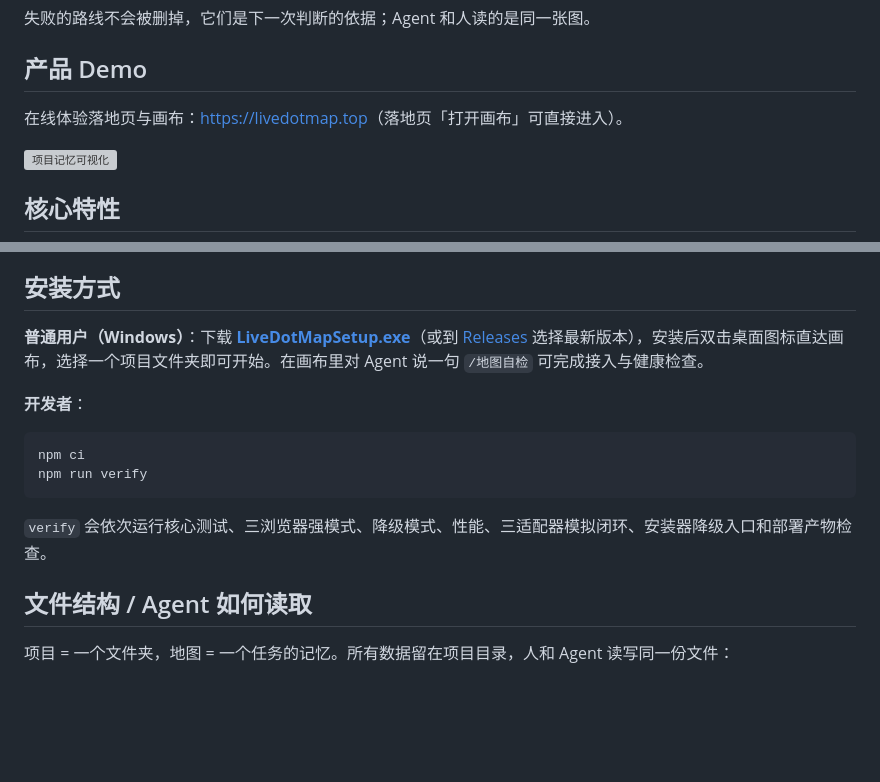
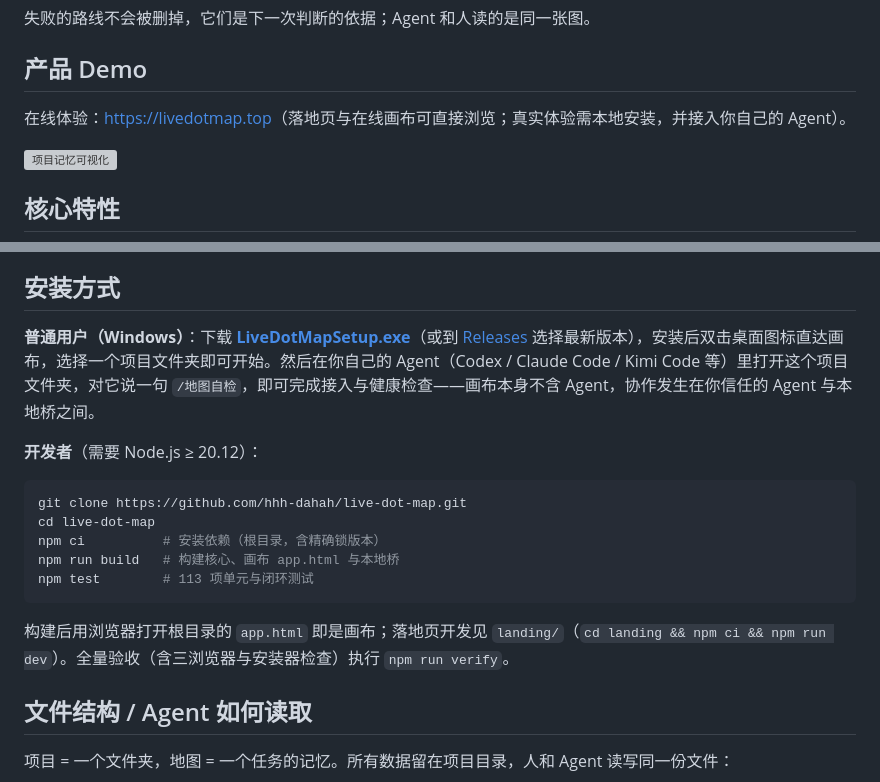
Before and after one commit to hhh-dahah/live-dot-map, a Markdown page: README.md, 2 parts joined by grey strips. Rendered like a GitHub page; blank space fills up the shorter version; grey boxes are pictures that could not be loaded.

Commit message:
docs(readme): 修正 Agent 接入表述、标注在线 Demo 限制、补全开发者克隆流程

````diff
--- a/README.md
+++ b/README.md
@@ -27,7 +27,7 @@ Chat is linear. Exploration is not.
 
 ## 产品 Demo
 
-在线体验落地页与画布：<https://livedotmap.top>（落地页「打开画布」可直接进入）。
+在线体验：<https://livedotmap.top>（落地页与在线画布可直接浏览；真实体验需本地安装，并接入你自己的 Agent）。
 
 ![项目记忆可视化](landing/public/media/feature-1.png)
 
@@ -41,16 +41,19 @@ Chat is linear. Exploration is not.
 
 ## 安装方式
 
-**普通用户（Windows）**：下载 **[LiveDotMapSetup.exe](https://github.com/hhh-dahah/live-dot-map/releases/download/v2.0.0/LiveDotMapSetup.exe)**（或到 [Releases](../../releases) 选择最新版本），安装后双击桌面图标直达画布，选择一个项目文件夹即可开始。在画布里对 Agent 说一句 `/地图自检` 可完成接入与健康检查。
+**普通用户（Windows）**：下载 **[LiveDotMapSetup.exe](https://github.com/hhh-dahah/live-dot-map/releases/download/v2.0.0/LiveDotMapSetup.exe)**（或到 [Releases](../../releases) 选择最新版本），安装后双击桌面图标直达画布，选择一个项目文件夹即可开始。然后在你自己的 Agent（Codex / Claude Code / Kimi Code 等）里打开这个项目文件夹，对它说一句 `/地图自检`，即可完成接入与健康检查——画布本身不含 Agent，协作发生在你信任的 Agent 与本地桥之间。
 
-**开发者**：
+**开发者**（需要 Node.js ≥ 20.12）：
 
 ```powershell
-npm ci
-npm run verify
+git clone https://github.com/hhh-dahah/live-dot-map.git
+cd live-dot-map
+npm ci          # 安装依赖（根目录，含精确锁版本）
+npm run build   # 构建核心、画布 app.html 与本地桥
+npm test        # 113 项单元与闭环测试
 ```
 
-`verify` 会依次运行核心测试、三浏览器强模式、降级模式、性能、三适配器模拟闭环、安装器降级入口和部署产物检查。
+构建后用浏览器打开根目录的 `app.html` 即是画布；落地页开发见 `landing/`（`cd landing && npm ci && npm run dev`）。全量验收（含三浏览器与安装器检查）执行 `npm run verify`。
 
 ## 文件结构 / Agent 如何读取
 
````
